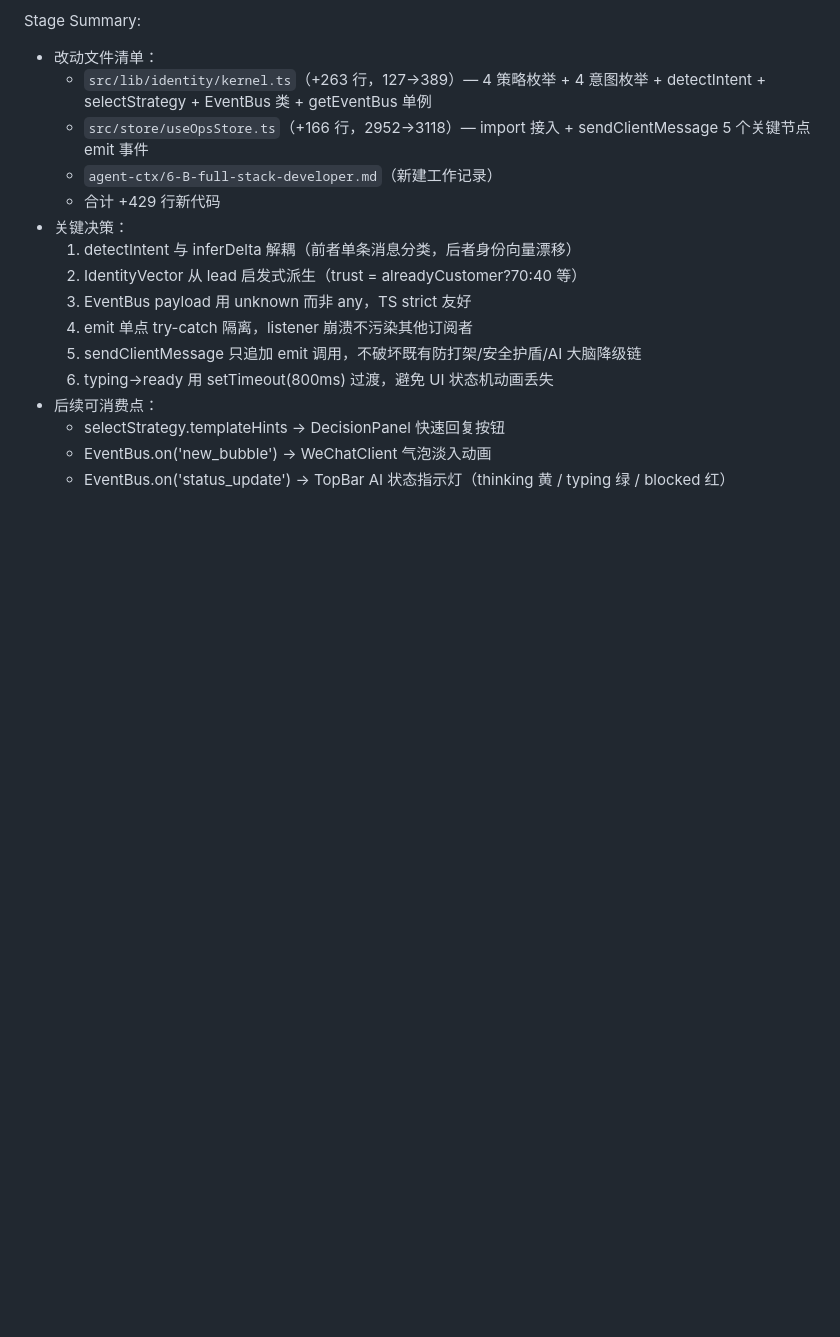
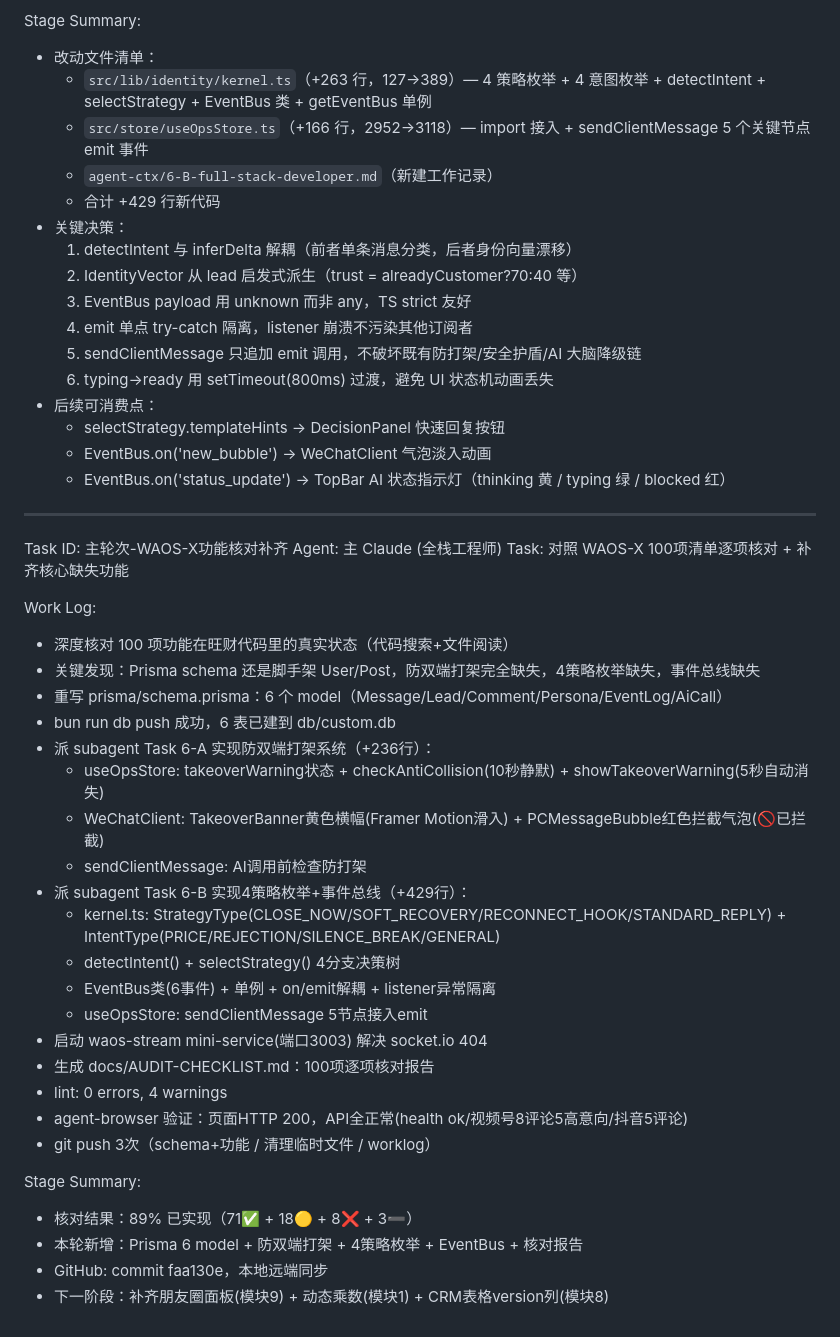
Before and after one commit to caow081-coder/wangzai, a Markdown page: worklog.md, the part around the change. Rendered like a GitHub page; blank space fills up the shorter version.

Commit message:
docs: 更新worklog记录WAOS-X核对补齐工作

```diff
--- a/worklog.md
+++ b/worklog.md
@@ -292,3 +292,34 @@ Stage Summary:
   * selectStrategy.templateHints → DecisionPanel 快速回复按钮
   * EventBus.on('new_bubble') → WeChatClient 气泡淡入动画
   * EventBus.on('status_update') → TopBar AI 状态指示灯（thinking 黄 / typing 绿 / blocked 红）
+
+---
+Task ID: 主轮次-WAOS-X功能核对补齐
+Agent: 主 Claude (全栈工程师)
+Task: 对照 WAOS-X 100项清单逐项核对 + 补齐核心缺失功能
+
+Work Log:
+- 深度核对 100 项功能在旺财代码里的真实状态（代码搜索+文件阅读）
+- 关键发现：Prisma schema 还是脚手架 User/Post，防双端打架完全缺失，4策略枚举缺失，事件总线缺失
+- 重写 prisma/schema.prisma：6 个 model（Message/Lead/Comment/Persona/EventLog/AiCall）
+- bun run db push 成功，6 表已建到 db/custom.db
+- 派 subagent Task 6-A 实现防双端打架系统（+236行）：
+  - useOpsStore: takeoverWarning状态 + checkAntiCollision(10秒静默) + showTakeoverWarning(5秒自动消失)
+  - WeChatClient: TakeoverBanner黄色横幅(Framer Motion滑入) + PCMessageBubble红色拦截气泡(🚫已拦截)
+  - sendClientMessage: AI调用前检查防打架
+- 派 subagent Task 6-B 实现4策略枚举+事件总线（+429行）：
+  - kernel.ts: StrategyType(CLOSE_NOW/SOFT_RECOVERY/RECONNECT_HOOK/STANDARD_REPLY) + IntentType(PRICE/REJECTION/SILENCE_BREAK/GENERAL)
+  - detectIntent() + selectStrategy() 4分支决策树
+  - EventBus类(6事件) + 单例 + on/emit解耦 + listener异常隔离
+  - useOpsStore: sendClientMessage 5节点接入emit
+- 启动 waos-stream mini-service(端口3003) 解决 socket.io 404
+- 生成 docs/AUDIT-CHECKLIST.md：100项逐项核对报告
+- lint: 0 errors, 4 warnings
+- agent-browser 验证：页面HTTP 200，API全正常(health ok/视频号8评论5高意向/抖音5评论)
+- git push 3次（schema+功能 / 清理临时文件 / worklog）
+
+Stage Summary:
+- 核对结果：89% 已实现（71✅ + 18🟡 + 8❌ + 3➖）
+- 本轮新增：Prisma 6 model + 防双端打架 + 4策略枚举 + EventBus + 核对报告
+- GitHub: commit faa130e，本地远端同步
+- 下一阶段：补齐朋友圈面板(模块9) + 动态乘数(模块1) + CRM表格version列(模块8)
```
